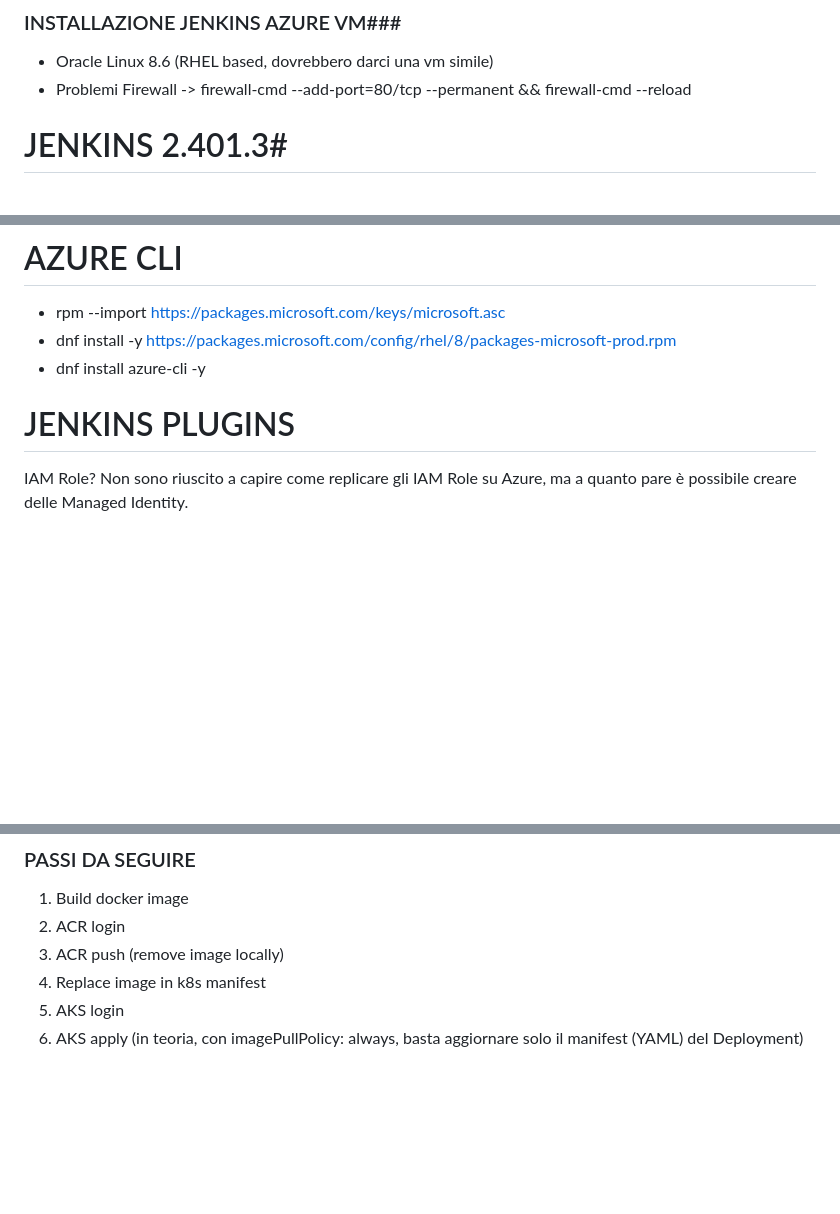
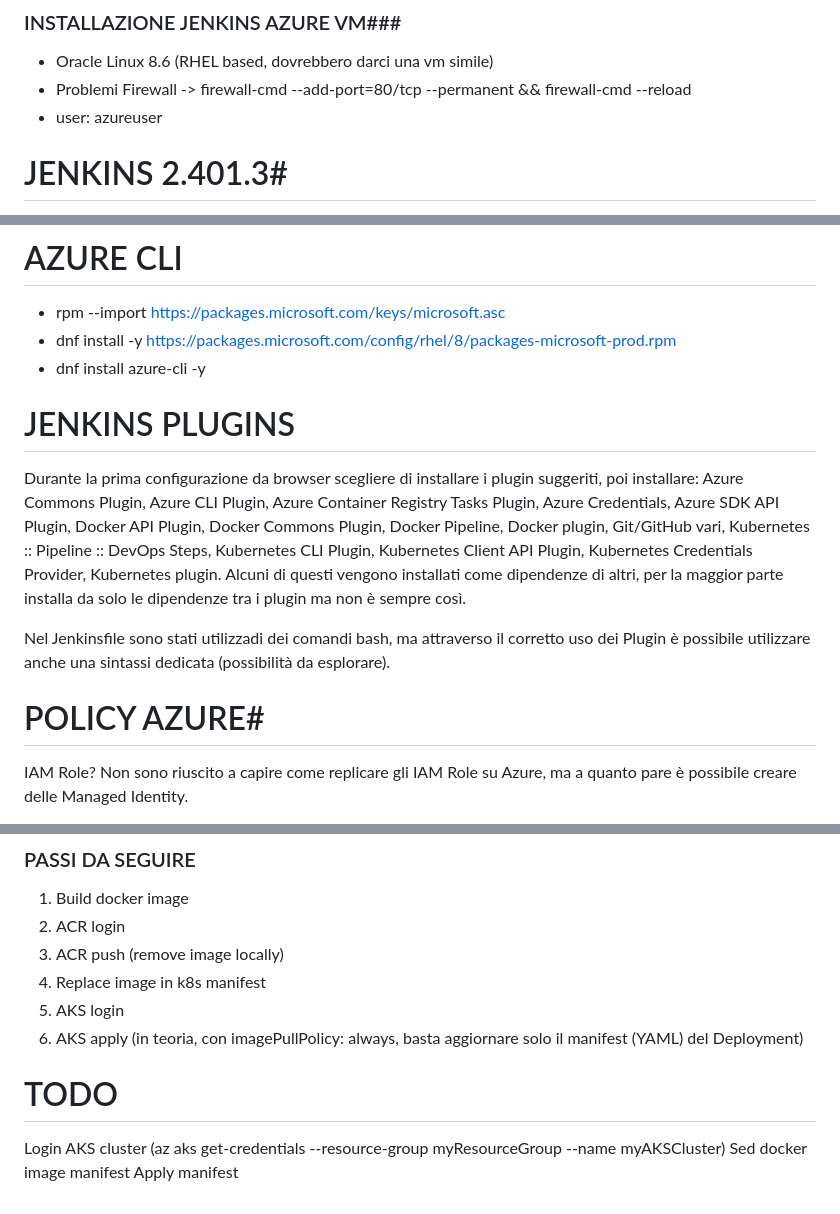
Before and after one commit to ariadnefranzesegiuseppe/jenkins-repo, a Markdown page: README.md, 3 parts joined by grey strips. Rendered like a GitHub page; blank space fills up the shorter version.

Commit message:
update Jenkinsfile and README

```diff
--- a/README.md
+++ b/README.md
@@ -6,6 +6,7 @@ Ho utilizzato GitHub perchè ho meno problemi di permessi ma per GitLab dovrebbe
 ### INSTALLAZIONE JENKINS AZURE VM###
 - Oracle Linux 8.6 (RHEL based, dovrebbero darci una vm simile)
 - Problemi Firewall -> firewall-cmd --add-port=80/tcp --permanent && firewall-cmd --reload
+- user: azureuser
 
 # JENKINS 2.401.3#
 - sudo -i
@@ -38,10 +39,14 @@ OPZIONALI MA POTREBBERO SERVIRE
 - dnf install azure-cli -y
 
 
+# JENKINS PLUGINS #
+Durante la prima configurazione da browser scegliere di installare i plugin suggeriti,
+poi installare: Azure Commons Plugin, Azure CLI Plugin, Azure Container Registry Tasks Plugin, Azure Credentials, Azure SDK API Plugin, Docker API Plugin, Docker Commons Plugin, Docker Pipeline, Docker plugin, Git/GitHub vari, Kubernetes :: Pipeline :: DevOps Steps, Kubernetes CLI Plugin, Kubernetes Client API Plugin, Kubernetes Credentials Provider, Kubernetes plugin.
+Alcuni di questi vengono installati come dipendenze di altri, per la maggior parte installa da solo le dipendenze tra i plugin ma non è sempre così.
 
-# JENKINS PLUGINS #
+Nel Jenkinsfile sono stati utilizzadi dei comandi bash, ma attraverso il corretto uso dei Plugin è possibile utilizzare anche una sintassi dedicata (possibilità da esplorare).
 
-
+# POLICY AZURE#
 IAM Role?
 Non sono riuscito a capire come replicare gli IAM Role su Azure, ma a quanto pare è possibile creare delle Managed Identity.
 
@@ -76,3 +81,8 @@ N.B. bisogna aprire i NetworkSecurityGroup a tutti sulla porta 8080 per permette
 4. Replace image in k8s manifest
 5. AKS login
 6. AKS apply (in teoria, con imagePullPolicy: always, basta aggiornare solo il manifest (YAML) del Deployment)
+
+# TODO #
+Login AKS cluster (az aks get-credentials --resource-group myResourceGroup --name myAKSCluster)
+Sed docker image manifest
+Apply manifest
```
